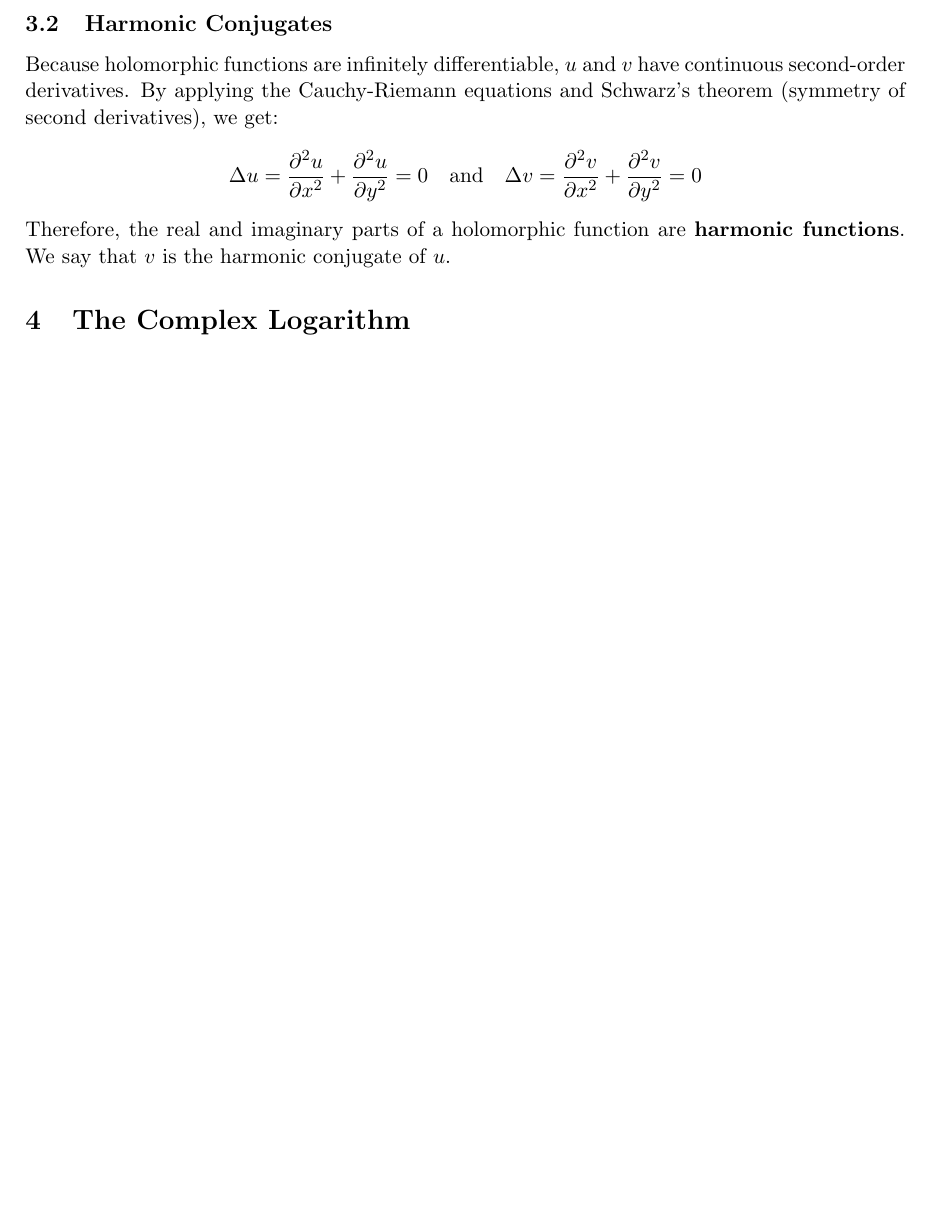
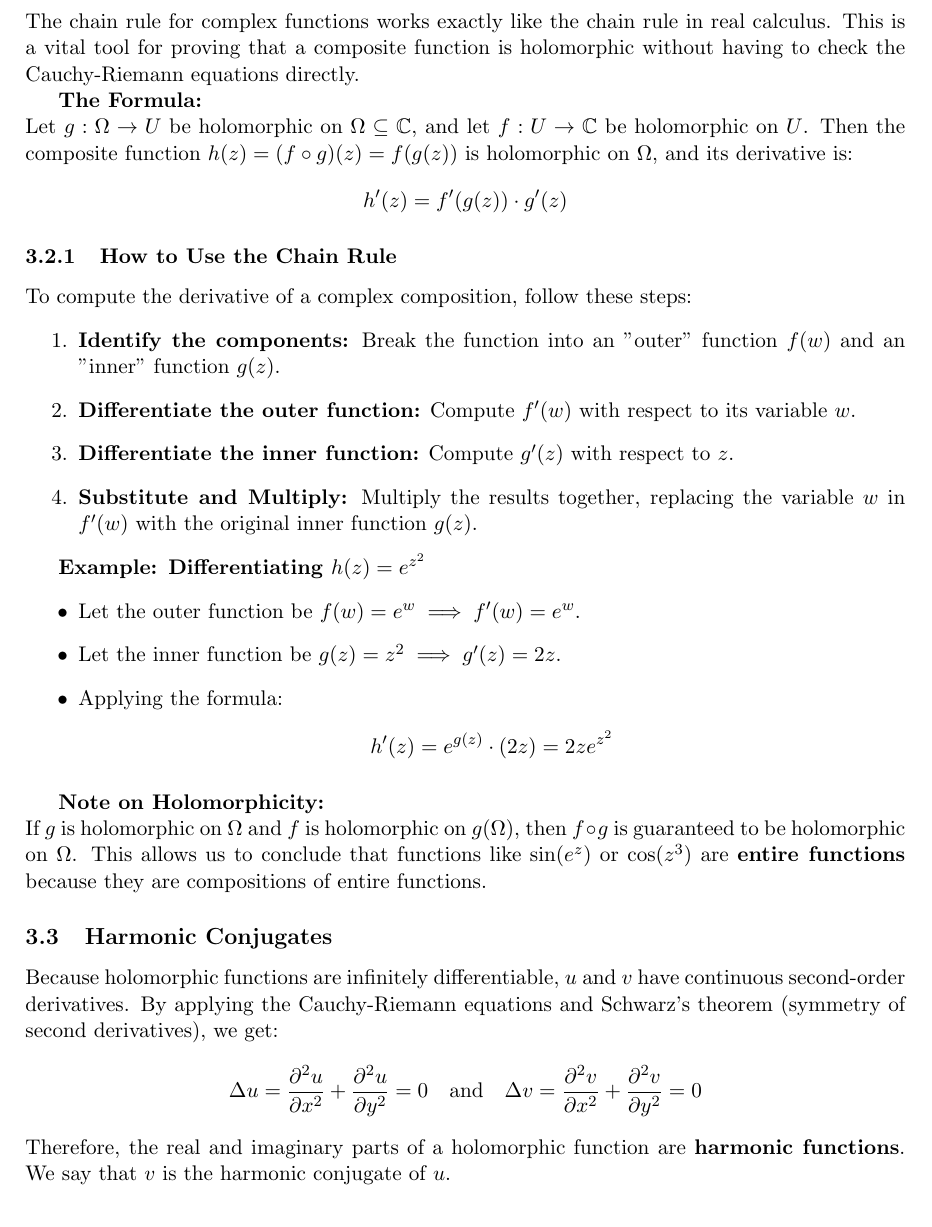
Before and after one commit to Lvuilleum/Analyse-IV, a LaTeX document (main.tex): part of page 2 of 3 before the commit and part of page 2 of 4 after it, cut at the place of the change, the shorter picture padded with empty space. Compiled offline with pdfLaTeX.

Commit message:
add chain rule for lecture 2

```diff
--- a/main.tex
+++ b/main.tex
@@ -42,7 +42,36 @@ When these equations hold, the complex derivative can be computed as:
 \begin{align*}
     f'(z) = \frac{\partial u}{\partial x} + i \frac{\partial v}{\partial x} = \frac{\partial v}{\partial y} - i \frac{\partial u}{\partial y}
 \end{align*}
+\subsection{The Complex Chain Rule}
+The chain rule for complex functions works exactly like the chain rule in real calculus. This is a vital tool for proving that a composite function is holomorphic without having to check the Cauchy-Riemann equations directly.
 
+\textbf{The Formula:} \\
+Let $g: \Omega \to U$ be holomorphic on $\Omega \subseteq \mathbb{C}$, and let $f: U \to \mathbb{C}$ be holomorphic on $U$. Then the composite function $h(z) = (f \circ g)(z) = f(g(z))$ is holomorphic on $\Omega$, and its derivative is:
+\begin{align*}
+    h'(z) = f'(g(z)) \cdot g'(z)
+\end{align*}
+
+\subsubsection{How to Use the Chain Rule}
+To compute the derivative of a complex composition, follow these steps:
+\begin{enumerate}
+    \item \textbf{Identify the components:} Break the function into an "outer" function $f(w)$ and an "inner" function $g(z)$.
+    \item \textbf{Differentiate the outer function:} Compute $f'(w)$ with respect to its variable $w$.
+    \item \textbf{Differentiate the inner function:} Compute $g'(z)$ with respect to $z$.
+    \item \textbf{Substitute and Multiply:} Multiply the results together, replacing the variable $w$ in $f'(w)$ with the original inner function $g(z)$.
+\end{enumerate}
+
+\textbf{Example: Differentiating $h(z) = e^{z^2}$}
+\begin{itemize}
+    \item Let the outer function be $f(w) = e^w \implies f'(w) = e^w$.
+    \item Let the inner function be $g(z) = z^2 \implies g'(z) = 2z$.
+    \item Applying the formula:
+    \begin{align*}
+        h'(z) = e^{g(z)} \cdot (2z) = 2z e^{z^2}
+    \end{align*}
+\end{itemize}
+
+\textbf{Note on Holomorphicity:} \\
+If $g$ is holomorphic on $\Omega$ and $f$ is holomorphic on $g(\Omega)$, then $f \circ g$ is guaranteed to be holomorphic on $\Omega$. This allows us to conclude that functions like $\sin(e^z)$ or $\cos(z^3)$ are \textbf{entire functions} because they are compositions of entire functions.
 \subsection{Harmonic Conjugates}
 Because holomorphic functions are infinitely differentiable, $u$ and $v$ have continuous second-order derivatives. By applying the Cauchy-Riemann equations and Schwarz's theorem (symmetry of second derivatives), we get:
 \begin{align*}
```
